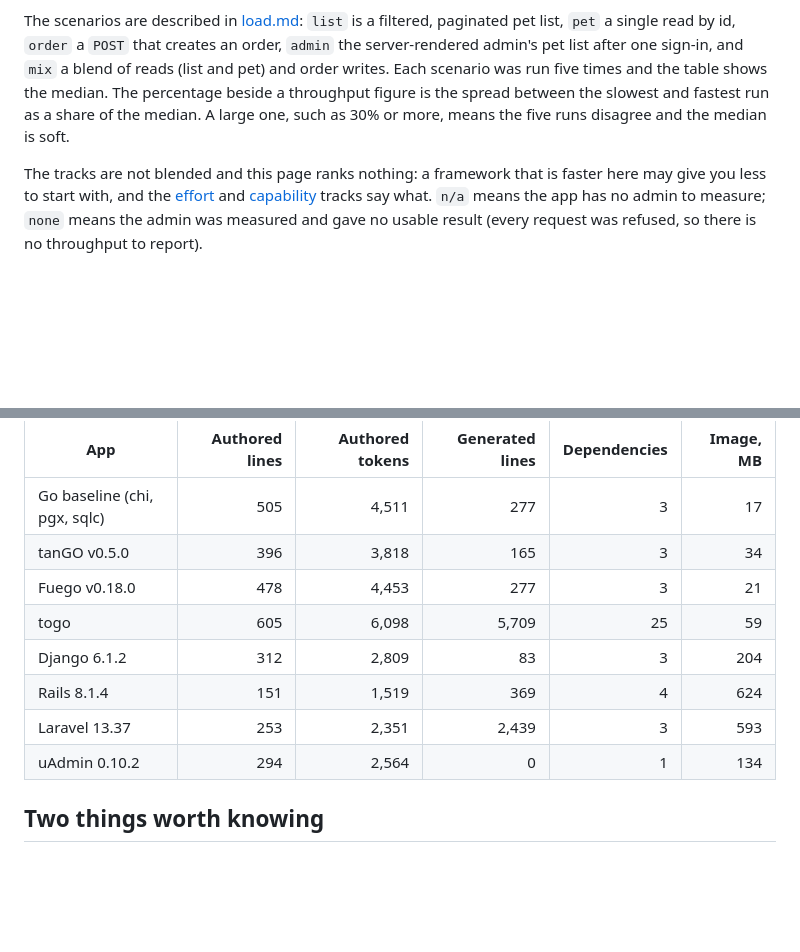
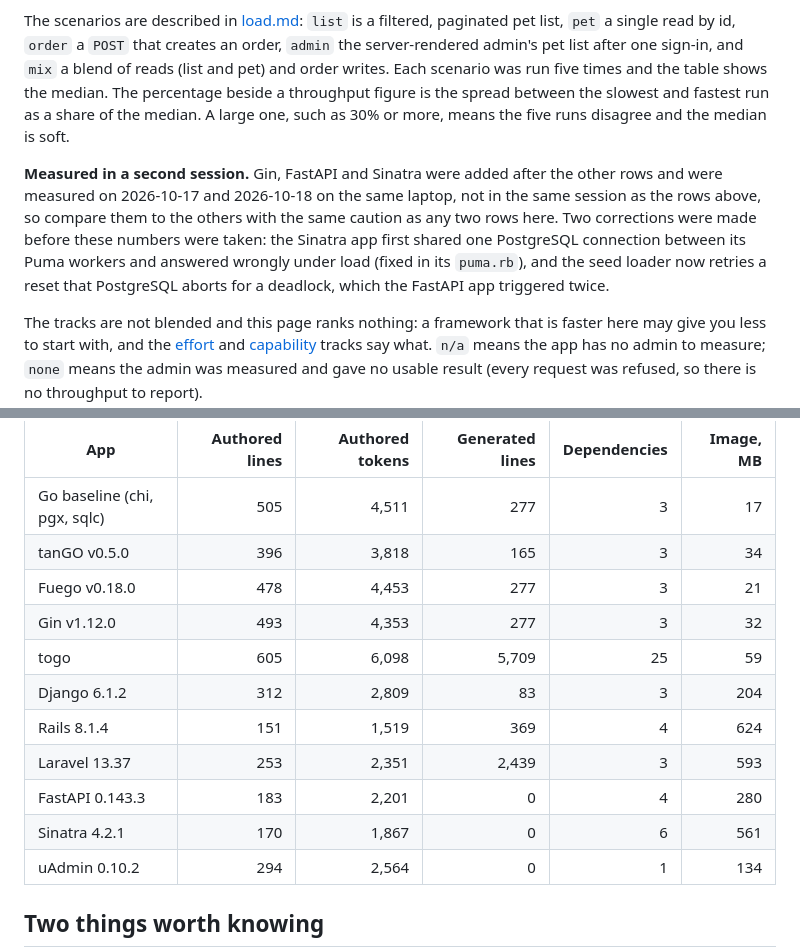
Before and after one commit to angvp/tango-benchmarks, a Markdown page: docs/results.md, 2 parts joined by grey strips. Drawn GitHub-style; blank space fills up the shorter version.

```diff
--- a/docs/results.md
+++ b/docs/results.md
@@ -5,6 +5,8 @@
 The apps are ours, written from the [contract](../contract/petshop.md) and not yet reviewed by the maintainers of the compared projects. If you maintain one and think its app is not idiomatic or is badly configured, open an issue or a pull request and the runs are redone. Only released versions are measured, each in its documented production server, with one recorded configuration (see each app's `CONFIGURATION.md`) and no tuning sweeps.
 
 The scenarios are described in [load.md](load.md): `list` is a filtered, paginated pet list, `pet` a single read by id, `order` a `POST` that creates an order, `admin` the server-rendered admin's pet list after one sign-in, and `mix` a blend of reads (list and pet) and order writes. Each scenario was run five times and the table shows the median. The percentage beside a throughput figure is the spread between the slowest and fastest run as a share of the median. A large one, such as 30% or more, means the five runs disagree and the median is soft.
+
+**Measured in a second session.** Gin, FastAPI and Sinatra were added after the other rows and were measured on 2026-10-17 and 2026-10-18 on the same laptop, not in the same session as the rows above, so compare them to the others with the same caution as any two rows here. Two corrections were made before these numbers were taken: the Sinatra app first shared one PostgreSQL connection between its Puma workers and answered wrongly under load (fixed in its `puma.rb`), and the seed loader now retries a reset that PostgreSQL aborts for a deadlock, which the FastAPI app triggered twice.
 
 The tracks are not blended and this page ranks nothing: a framework that is faster here may give you less to start with, and the [effort](effort.md) and [capability](capabilities.md) tracks say what. `n/a` means the app has no admin to measure; `none` means the admin was measured and gave no usable result (every request was refused, so there is no throughput to report).
 
@@ -65,10 +76,13 @@ What it took to build the pet shop, from the same contract. Authored lines are w
 | Go baseline (chi, pgx, sqlc) | 505 | 4,511 | 277 | 3 | 17 |
 | tanGO v0.5.0 | 396 | 3,818 | 165 | 3 | 34 |
 | Fuego v0.18.0 | 478 | 4,453 | 277 | 3 | 21 |
+| Gin v1.12.0 | 493 | 4,353 | 277 | 3 | 32 |
 | togo | 605 | 6,098 | 5,709 | 25 | 59 |
 | Django 6.1.2 | 312 | 2,809 | 83 | 3 | 204 |
 | Rails 8.1.4 | 151 | 1,519 | 369 | 4 | 624 |
 | Laravel 13.37 | 253 | 2,351 | 2,439 | 3 | 593 |
+| FastAPI 0.143.3 | 183 | 2,201 | 0 | 4 | 280 |
+| Sinatra 4.2.1 | 170 | 1,867 | 0 | 6 | 561 |
 | uAdmin 0.10.2 | 294 | 2,564 | 0 | 1 | 134 |
 
 ## Two things worth knowing
```
Also changed, not shown: other parts of docs/results.md (+9 -0 lines).
